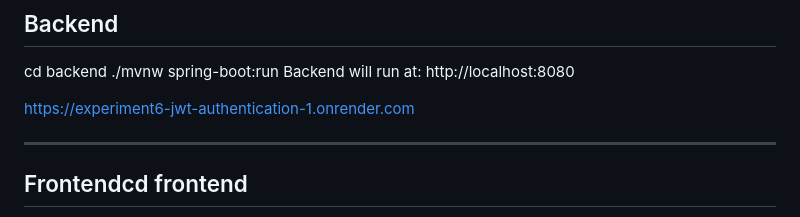
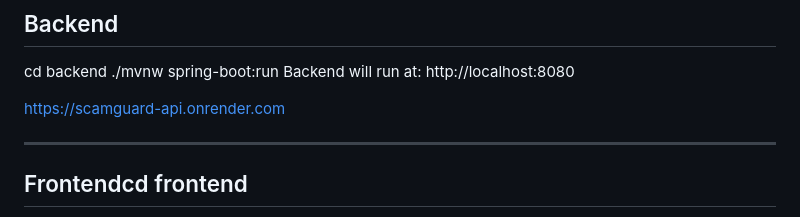
Before and after one commit to SaloniGupta6/experiment6-jwt-authentication, a Markdown page: README.md, the part around the change. Rendered like a GitHub page.

```diff
--- a/README.md
+++ b/README.md
@@ -148,7 +148,7 @@ cd backend
 Backend will run at:
 http://localhost:8080
 
-https://experiment6-jwt-authentication-1.onrender.com
+https://scamguard-api.onrender.com
 
 ---
 
```
